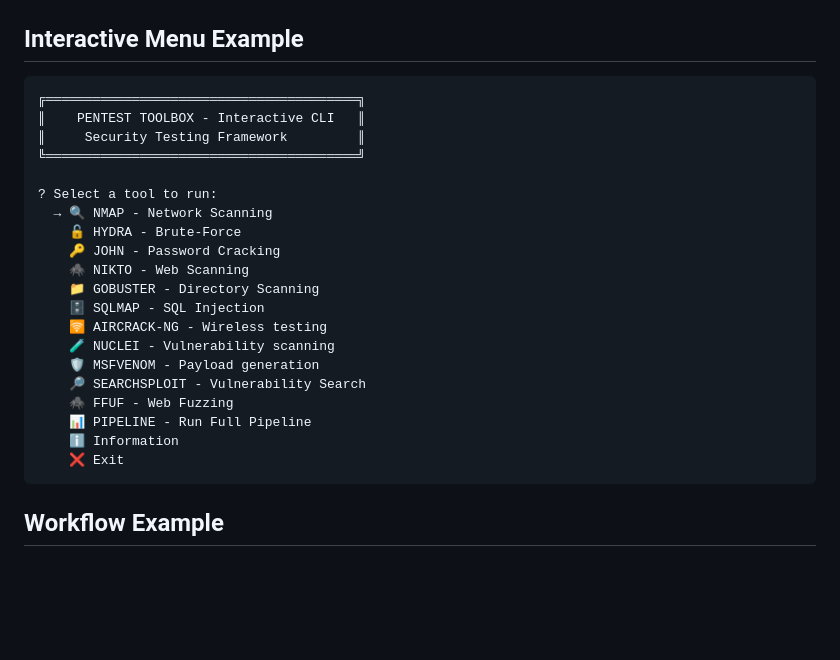
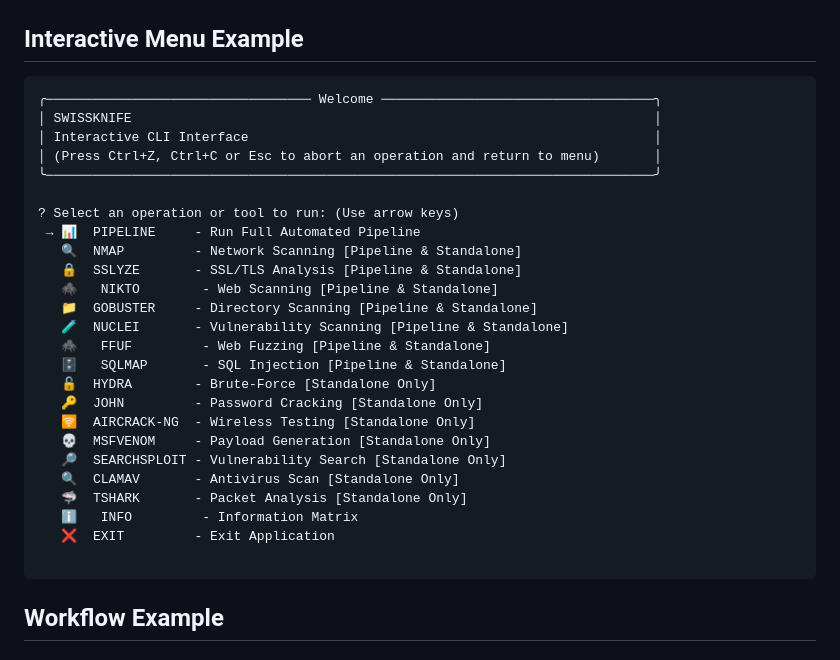
Before and after one commit to flo7716/projet_etudes_sdv_m1, a Markdown page: README.md, the part around the change. Drawn GitHub-style; blank space fills up the shorter version.

Commit message:
remplacement menu swissknife readme

````diff
--- a/README.md
+++ b/README.md
@@ -220,26 +220,31 @@ python -m app.cli_interactive
 ## Interactive Menu Example
 
 ```
-╔════════════════════════════════════════╗
-║    PENTEST TOOLBOX - Interactive CLI   ║
-║     Security Testing Framework         ║
-╚════════════════════════════════════════╝
+╭────────────────────────────────── Welcome ───────────────────────────────────╮
+│ SWISSKNIFE                                                                   │
+│ Interactive CLI Interface                                                    │
+│ (Press Ctrl+Z, Ctrl+C or Esc to abort an operation and return to menu)       │
+╰──────────────────────────────────────────────────────────────────────────────╯
 
-? Select a tool to run:
-  → 🔍 NMAP - Network Scanning
-    🔓 HYDRA - Brute-Force
-    🔑 JOHN - Password Cracking
-    🕷️ NIKTO - Web Scanning
-    📁 GOBUSTER - Directory Scanning
-    🗄️ SQLMAP - SQL Injection
-    🛜 AIRCRACK-NG - Wireless testing
-    🧪 NUCLEI - Vulnerability scanning
-    🛡️ MSFVENOM - Payload generation
-    🔎 SEARCHSPLOIT - Vulnerability Search
-    🕷️ FFUF - Web Fuzzing
-    📊 PIPELINE - Run Full Pipeline
-    ℹ️ Information
-    ❌ Exit
+? Select an operation or tool to run: (Use arrow keys)
+ → 📊  PIPELINE     - Run Full Automated Pipeline
+   🔍  NMAP         - Network Scanning [Pipeline & Standalone]
+   🔒  SSLYZE       - SSL/TLS Analysis [Pipeline & Standalone]
+   🕷️   NIKTO        - Web Scanning [Pipeline & Standalone]
+   📁  GOBUSTER     - Directory Scanning [Pipeline & Standalone]
+   🧪  NUCLEI       - Vulnerability Scanning [Pipeline & Standalone]
+   🕷️   FFUF         - Web Fuzzing [Pipeline & Standalone]
+   🗄️   SQLMAP       - SQL Injection [Pipeline & Standalone]
+   🔓  HYDRA        - Brute-Force [Standalone Only]
+   🔑  JOHN         - Password Cracking [Standalone Only]
+   🛜  AIRCRACK-NG  - Wireless Testing [Standalone Only]
+   💀  MSFVENOM     - Payload Generation [Standalone Only]
+   🔎  SEARCHSPLOIT - Vulnerability Search [Standalone Only]
+   🔍  CLAMAV       - Antivirus Scan [Standalone Only]
+   🦈  TSHARK       - Packet Analysis [Standalone Only]
+   ℹ️   INFO         - Information Matrix
+   ❌  EXIT         - Exit Application
+
 ```
 
 ## Workflow Example
````
